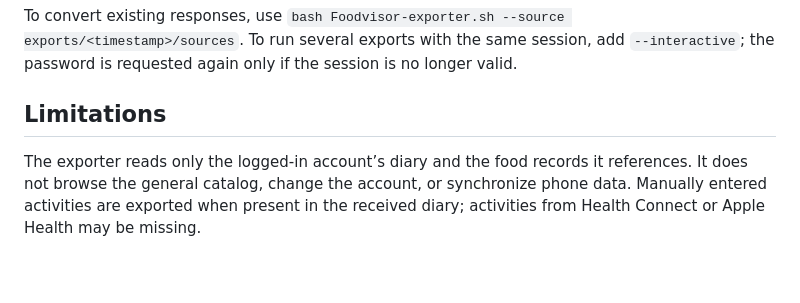
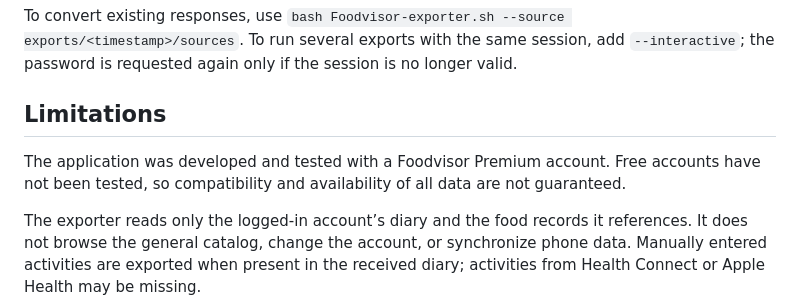
Before and after one commit to thm01/foodvisor-exporter, a Markdown page: README.en.md, the part around the change. GitHub-like rendering; blank space fills up the shorter version.

```diff
--- a/README.en.md
+++ b/README.en.md
@@ -73,6 +73,8 @@ To convert existing responses, use `bash Foodvisor-exporter.sh --source exports/
 
 ## Limitations
 
+The application was developed and tested with a Foodvisor Premium account. Free accounts have not been tested, so compatibility and availability of all data are not guaranteed.
+
 The exporter reads only the logged-in account’s diary and the food records it references. It does not browse the general catalog, change the account, or synchronize phone data. Manually entered activities are exported when present in the received diary; activities from Health Connect or Apple Health may be missing.
 
 Daily burned kcal are the sum of `calories_burned` from received activities; they may differ from the balance shown by Foodvisor. Blank cells mean missing values, not necessarily zero. The API can change, and results may be incomplete. Requests are sequential with a one-second pause, which does not guarantee acceptance by Foodvisor. The tool does not refresh tokens, download images, or schedule exports. Check the data before relying on it.
```
Also changed, not shown: README.md (+2 -0 lines).
